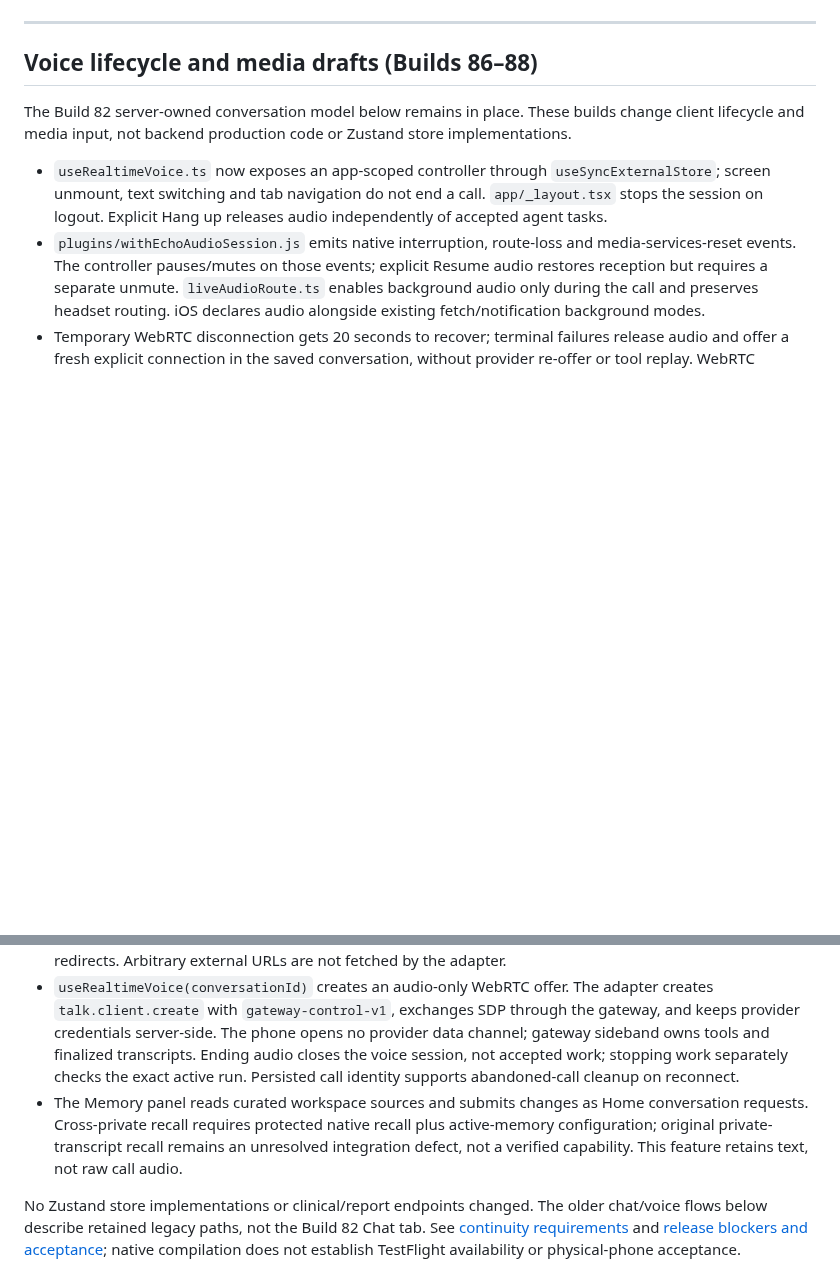
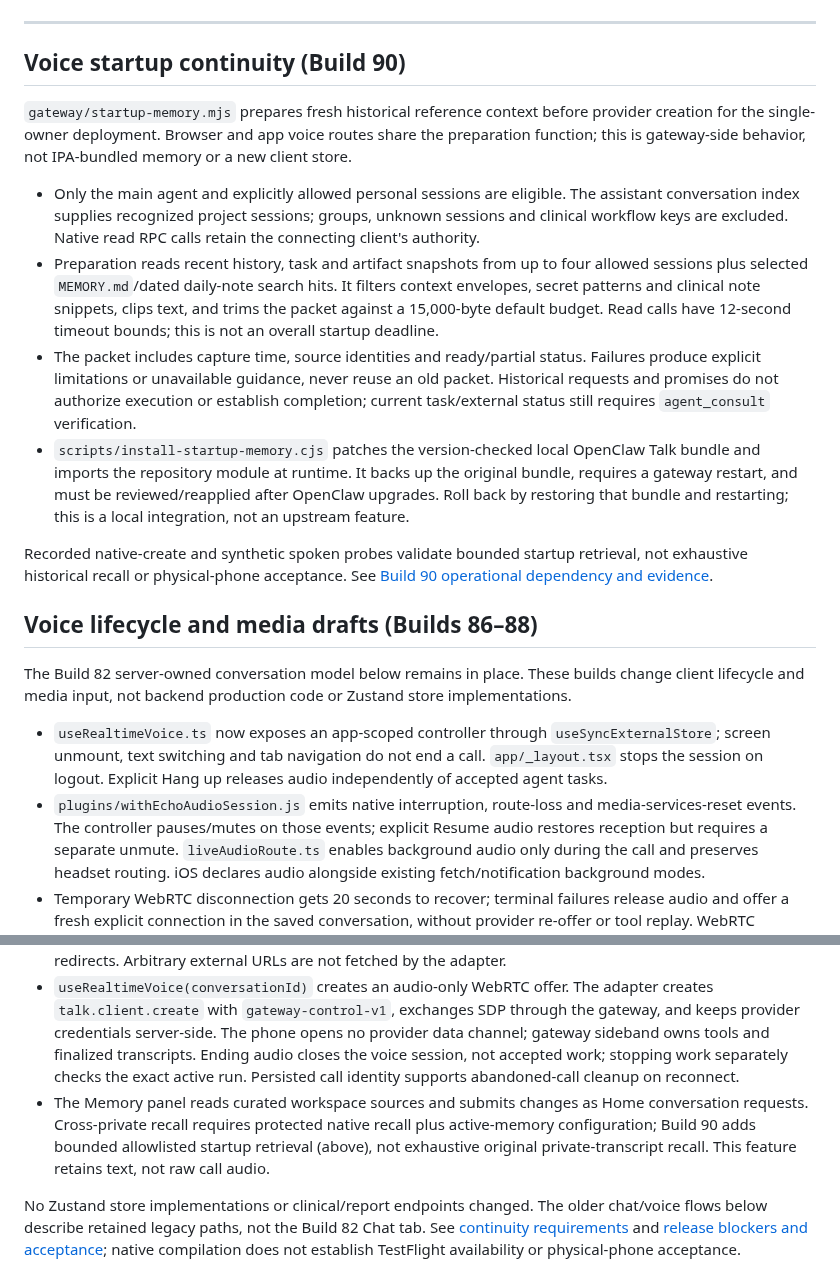
Before and after one commit to aalami5/echo-app, a Markdown page: docs/ARCHITECTURE.md, 2 parts joined by grey strips. Rendered like a GitHub page; blank space fills up the shorter version.

Commit message:
docs: document builds 89–90 voice UI and startup continuity

```diff
--- a/docs/ARCHITECTURE.md
+++ b/docs/ARCHITECTURE.md
@@ -6,5 +6,16 @@
 
 ---
+
+## Voice startup continuity (Build 90)
+
+`gateway/startup-memory.mjs` prepares fresh historical reference context before provider creation for the single-owner deployment. Browser and app voice routes share the preparation function; this is gateway-side behavior, not IPA-bundled memory or a new client store.
+
+- Only the main agent and explicitly allowed personal sessions are eligible. The assistant conversation index supplies recognized project sessions; groups, unknown sessions and clinical workflow keys are excluded. Native read RPC calls retain the connecting client's authority.
+- Preparation reads recent history, task and artifact snapshots from up to four allowed sessions plus selected `MEMORY.md`/dated daily-note search hits. It filters context envelopes, secret patterns and clinical note snippets, clips text, and trims the packet against a 15,000-byte default budget. Read calls have 12-second timeout bounds; this is not an overall startup deadline.
+- The packet includes capture time, source identities and ready/partial status. Failures produce explicit limitations or unavailable guidance, never reuse an old packet. Historical requests and promises do not authorize execution or establish completion; current task/external status still requires `agent_consult` verification.
+- `scripts/install-startup-memory.cjs` patches the version-checked local OpenClaw Talk bundle and imports the repository module at runtime. It backs up the original bundle, requires a gateway restart, and must be reviewed/reapplied after OpenClaw upgrades. Roll back by restoring that bundle and restarting; this is a local integration, not an upstream feature.
+
+Recorded native-create and synthetic spoken probes validate bounded startup retrieval, not exhaustive historical recall or physical-phone acceptance. See [Build 90 operational dependency and evidence](changes/build90-startup-memory.md).
 
 ## Voice lifecycle and media drafts (Builds 86–88)
 
@@ -28,7 +39,7 @@ Internal TestFlight delivery is recorded for all three builds. Background/lock,
 - Native history is paginated; bounded in-memory events carry an epoch/cursor so clients can reset after reconnect/restart. Stable submission IDs and a persistent phone outbox distinguish accepted requests from uncertain acknowledgements; Activity reconciles native input receipts instead of blindly repeating actions.
 - Uploads are conversation-scoped (6 MB each, up to five per submission). Artifact downloads use native artifact identity; managed gateway-relative media is relayed as base64 with a 12 MB bound, timeout, and no redirects. Arbitrary external URLs are not fetched by the adapter.
 - `useRealtimeVoice(conversationId)` creates an audio-only WebRTC offer. The adapter creates `talk.client.create` with `gateway-control-v1`, exchanges SDP through the gateway, and keeps provider credentials server-side. The phone opens no provider data channel; gateway sideband owns tools and finalized transcripts. Ending audio closes the voice session, not accepted work; stopping work separately checks the exact active run. Persisted call identity supports abandoned-call cleanup on reconnect.
-- The Memory panel reads curated workspace sources and submits changes as Home conversation requests. Cross-private recall requires protected native recall plus active-memory configuration; original private-transcript recall remains an unresolved integration defect, not a verified capability. This feature retains text, not raw call audio.
+- The Memory panel reads curated workspace sources and submits changes as Home conversation requests. Cross-private recall requires protected native recall plus active-memory configuration; Build 90 adds bounded allowlisted startup retrieval (above), not exhaustive original private-transcript recall. This feature retains text, not raw call audio.
 
 No Zustand store implementations or clinical/report endpoints changed. The older chat/voice flows below describe retained legacy paths, not the Build 82 Chat tab. See [continuity requirements](live-voice-continuity.md) and [release blockers and acceptance](changes/build-82-live-voice-continuity.md); native compilation does not establish TestFlight availability or physical-phone acceptance.
 
```
Also changed, not shown: other parts of docs/ARCHITECTURE.md (+1 -1 lines), docs/CHANGELOG.md (+9 -0 lines), docs/COMPONENTS.md (+9 -3 lines).
